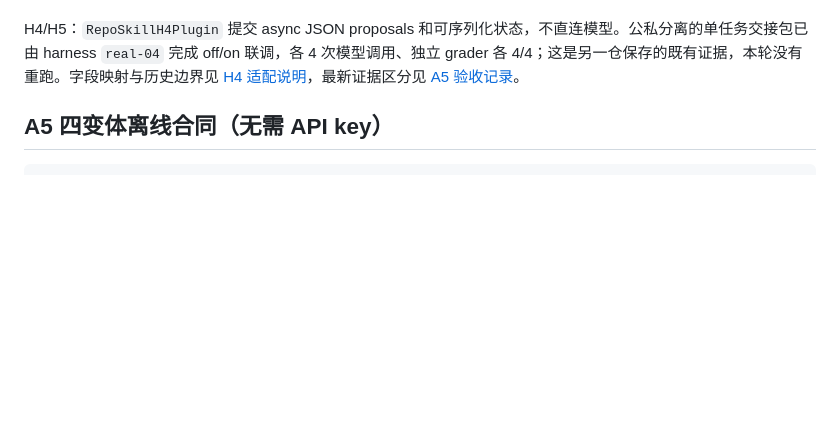
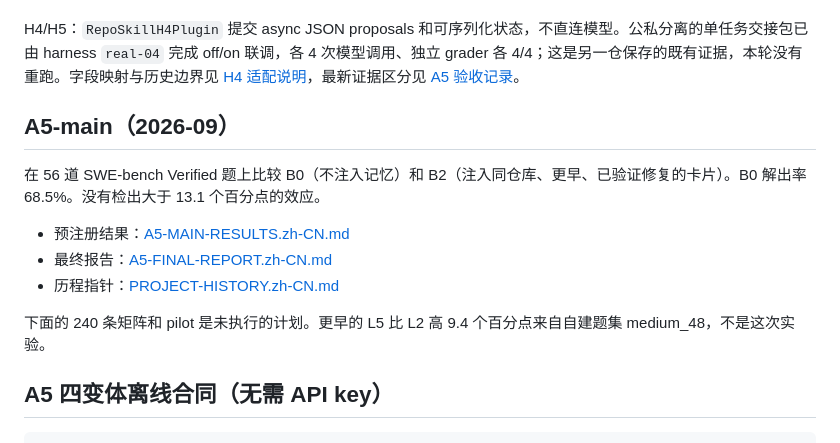
Before and after one commit to RichChen/coding-agent, a Markdown page: README.md, the part around the change. Drawn GitHub-style; blank space fills up the shorter version.

Commit message:
add the A5-main entry and a short history pointer
Co-authored-by: Cursor <cursoragent@cursor.com>

```diff
--- a/README.md
+++ b/README.md
@@ -20,6 +20,16 @@ python scripts/demo_memory_validity.py --output reports/upgrade/my-second-demo
 本机已核实的解释器为 `C:\Users\Administrator\.conda\envs\coding-harness\python.exe`，只借用其现有环境。详见 [首批实现与运行说明](docs/upgrade/IMPLEMENTED-TP01-04.md)、[公开接口](docs/upgrade/PUBLIC-API.md) 与 [实施计划](docs/upgrade/IMPLEMENTATION-PLAN.md)。
 
 H4/H5：`RepoSkillH4Plugin` 提交 async JSON proposals 和可序列化状态，不直连模型。公私分离的单任务交接包已由 harness `real-04` 完成 off/on 联调，各 4 次模型调用、独立 grader 各 4/4；这是另一仓保存的既有证据，本轮没有重跑。字段映射与历史边界见 [H4 适配说明](docs/upgrade/H4-ADAPTER.md)，最新证据区分见 [A5 验收记录](docs/upgrade/A5-VERIFICATION.md)。
+
+## A5-main（2026-09）
+
+在 56 道 SWE-bench Verified 题上比较 B0（不注入记忆）和 B2（注入同仓库、更早、已验证修复的卡片）。B0 解出率 68.5%。没有检出大于 13.1 个百分点的效应。
+
+- 预注册结果：[A5-MAIN-RESULTS.zh-CN.md](docs/sprint/A5-MAIN-RESULTS.zh-CN.md)
+- 最终报告：[A5-FINAL-REPORT.zh-CN.md](docs/A5-FINAL-REPORT.zh-CN.md)
+- 历程指针：[PROJECT-HISTORY.zh-CN.md](docs/PROJECT-HISTORY.zh-CN.md)
+
+下面的 240 条矩阵和 pilot 是未执行的计划。更早的 L5 比 L2 高 9.4 个百分点来自自建题集 medium_48，不是这次实验。
 
 ## A5 四变体离线合同（无需 API key）
 
```
Also changed, not shown: docs/PROJECT-HISTORY.zh-CN.md (added, +9 -0 lines), docs/sprint/PROGRESS.md (+6 -0 lines).
